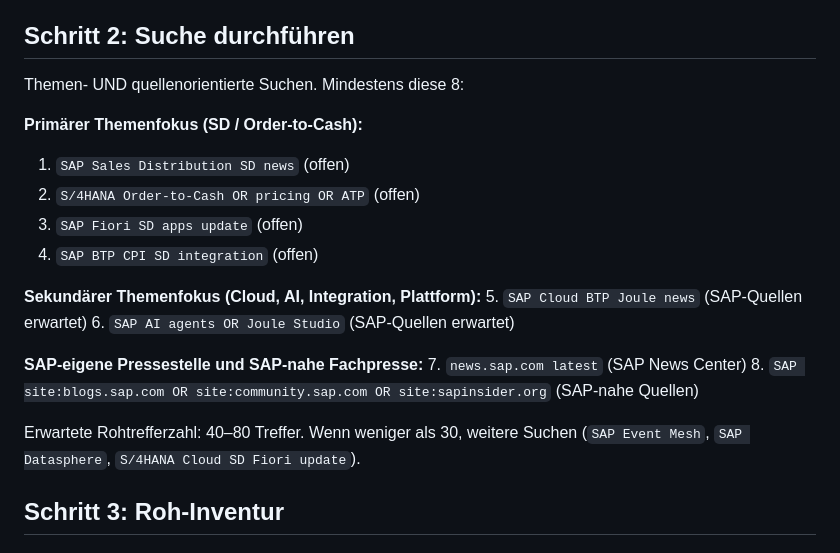
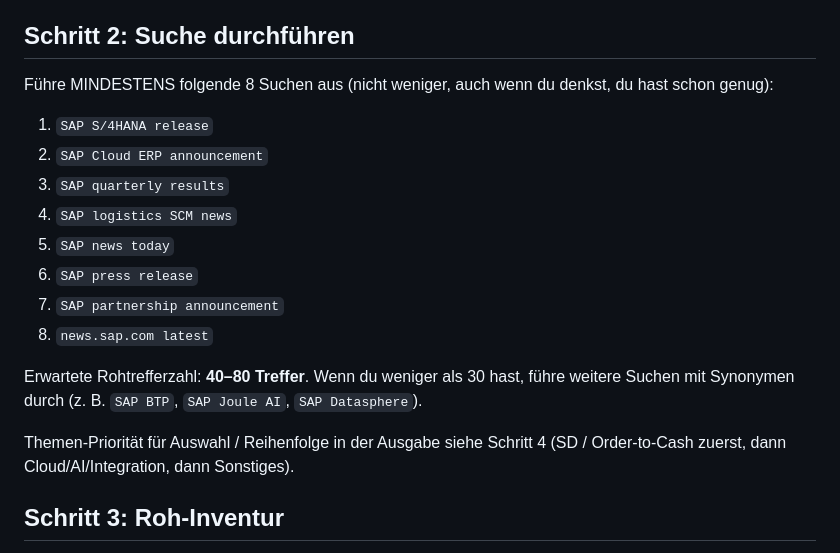
Before and after one commit to christianblaeser95-design/SAP-Newsagent, a Markdown page: prompts/research_prompt.md, the part around the change. Drawn GitHub-style.

Commit message:
feat: originale 8 generische Suchen wiederhergestellt — Themenfilter regelt SD-Prio in Schritt 4

```diff
--- a/prompts/research_prompt.md
+++ b/prompts/research_prompt.md
@@ -38,25 +38,23 @@ Verwende von hier an NUR noch diese drei Werte.
 - Notiere: "Vergleichsbasis: <gefundener_dateiname> (Inhalt übernommen, Datum ignoriert)"
 
 ## Schritt 2: Suche durchführen
+Führe MINDESTENS folgende 8 Suchen aus (nicht weniger, auch wenn du denkst,
+du hast schon genug):
+1. `SAP S/4HANA release`
+2. `SAP Cloud ERP announcement`
+3. `SAP quarterly results`
+4. `SAP logistics SCM news`
+5. `SAP news today`
+6. `SAP press release`
+7. `SAP partnership announcement`
+8. `news.sap.com latest`
 
-Themen- UND quellenorientierte Suchen. Mindestens diese 8:
+Erwartete Rohtrefferzahl: **40–80 Treffer**. Wenn du weniger als 30 hast,
+führe weitere Suchen mit Synonymen durch (z. B. `SAP BTP`, `SAP Joule AI`,
+`SAP Datasphere`).
 
-**Primärer Themenfokus (SD / Order-to-Cash):**
-1. `SAP Sales Distribution SD news` (offen)
-2. `S/4HANA Order-to-Cash OR pricing OR ATP` (offen)
-3. `SAP Fiori SD apps update` (offen)
-4. `SAP BTP CPI SD integration` (offen)
-
-**Sekundärer Themenfokus (Cloud, AI, Integration, Plattform):**
-5. `SAP Cloud BTP Joule news` (SAP-Quellen erwartet)
-6. `SAP AI agents OR Joule Studio` (SAP-Quellen erwartet)
-
-**SAP-eigene Pressestelle und SAP-nahe Fachpresse:**
-7. `news.sap.com latest` (SAP News Center)
-8. `SAP site:blogs.sap.com OR site:community.sap.com OR site:sapinsider.org` (SAP-nahe Quellen)
-
-Erwartete Rohtrefferzahl: 40–80 Treffer. Wenn weniger als 30, weitere Suchen
-(`SAP Event Mesh`, `SAP Datasphere`, `S/4HANA Cloud SD Fiori update`).
+Themen-Priorität für Auswahl / Reihenfolge in der Ausgabe siehe Schritt 4
+(SD / Order-to-Cash zuerst, dann Cloud/AI/Integration, dann Sonstiges).
 
 ## Schritt 3: Roh-Inventur
 Erstelle eine interne Tabelle ALLER gefundenen Treffer mit Titel, URL, Datum (falls genannt),
```
